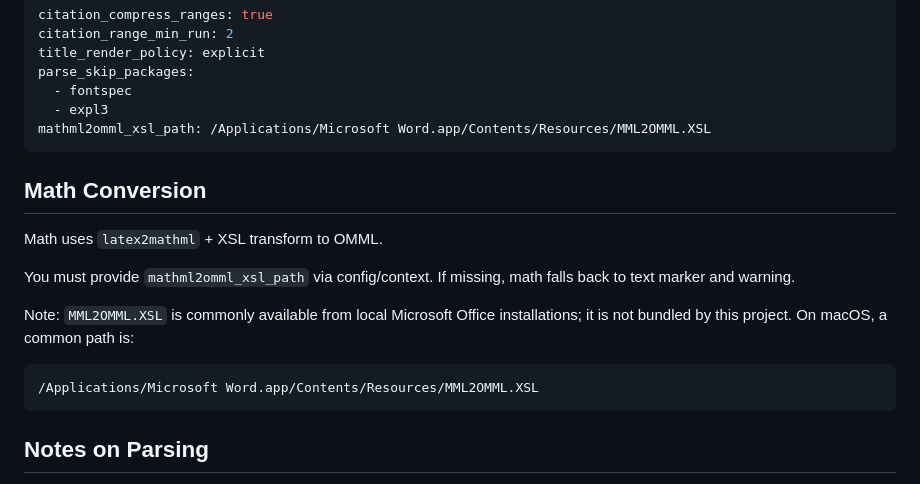
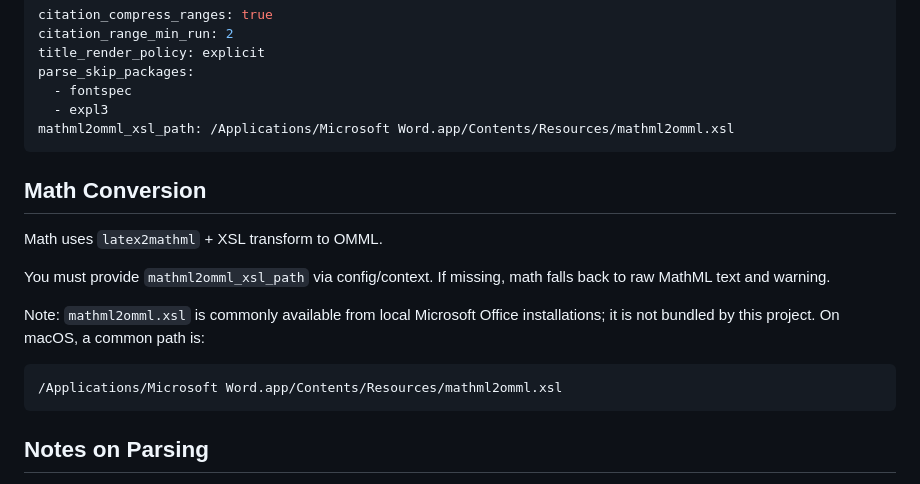
Before and after one commit to chazeon/docxlate, a Markdown page: README.md, the part around the change. Rendered like a GitHub page.

Commit message:
README: fix macOS OMML XSL filename and math fallback note

````diff
--- a/README.md
+++ b/README.md
@@ -97,19 +97,19 @@ title_render_policy: explicit
 parse_skip_packages:
   - fontspec
   - expl3
-mathml2omml_xsl_path: /Applications/Microsoft Word.app/Contents/Resources/MML2OMML.XSL
+mathml2omml_xsl_path: /Applications/Microsoft Word.app/Contents/Resources/mathml2omml.xsl
 ```
 
 ## Math Conversion
 
 Math uses `latex2mathml` + XSL transform to OMML.
 
-You must provide `mathml2omml_xsl_path` via config/context. If missing, math falls back to text marker and warning.
+You must provide `mathml2omml_xsl_path` via config/context. If missing, math falls back to raw MathML text and warning.
 
-Note: `MML2OMML.XSL` is commonly available from local Microsoft Office installations; it is not bundled by this project. On macOS, a common path is:
+Note: `mathml2omml.xsl` is commonly available from local Microsoft Office installations; it is not bundled by this project. On macOS, a common path is:
 
 ```text
-/Applications/Microsoft Word.app/Contents/Resources/MML2OMML.XSL
+/Applications/Microsoft Word.app/Contents/Resources/mathml2omml.xsl
 ```
 
 ## Notes on Parsing
````
